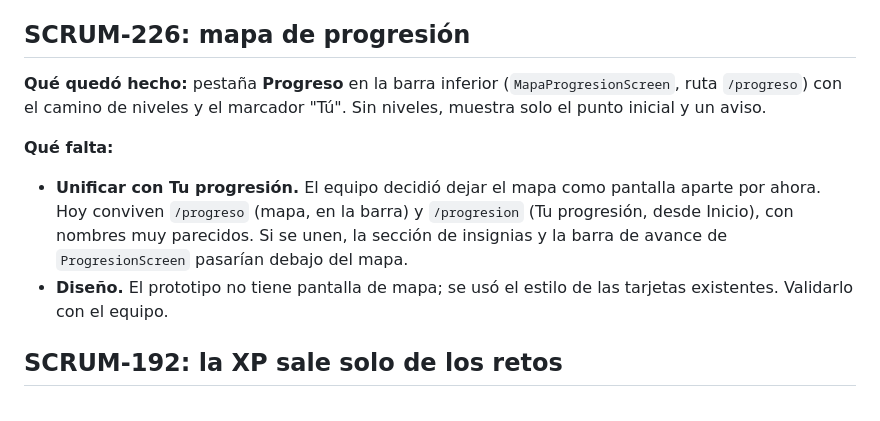
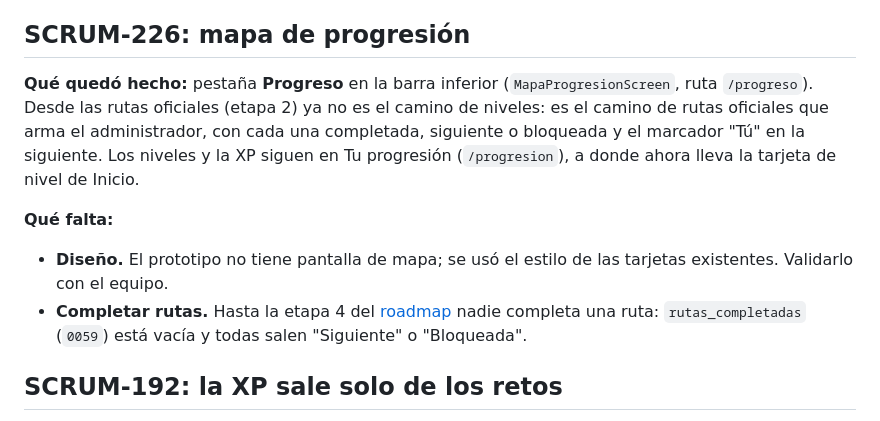
Before and after one commit to aaronHenao/TRAZA, a Markdown page: docs/deudas.md, the part around the change. Rendered like a GitHub page.

```diff
--- a/docs/deudas.md
+++ b/docs/deudas.md
@@ -62,12 +62,12 @@ Trabajo que quedó hecho en código pero no se puede terminar o probar del todo
 
 ## SCRUM-226: mapa de progresión
 
-**Qué quedó hecho:** pestaña **Progreso** en la barra inferior (`MapaProgresionScreen`, ruta `/progreso`) con el camino de niveles y el marcador "Tú". Sin niveles, muestra solo el punto inicial y un aviso.
+**Qué quedó hecho:** pestaña **Progreso** en la barra inferior (`MapaProgresionScreen`, ruta `/progreso`). Desde las rutas oficiales (etapa 2) ya no es el camino de niveles: es el camino de rutas oficiales que arma el administrador, con cada una completada, siguiente o bloqueada y el marcador "Tú" en la siguiente. Los niveles y la XP siguen en Tu progresión (`/progresion`), a donde ahora lleva la tarjeta de nivel de Inicio.
 
 **Qué falta:**
 
-- **Unificar con Tu progresión.** El equipo decidió dejar el mapa como pantalla aparte por ahora. Hoy conviven `/progreso` (mapa, en la barra) y `/progresion` (Tu progresión, desde Inicio), con nombres muy parecidos. Si se unen, la sección de insignias y la barra de avance de `ProgresionScreen` pasarían debajo del mapa.
 - **Diseño.** El prototipo no tiene pantalla de mapa; se usó el estilo de las tarjetas existentes. Validarlo con el equipo.
+- **Completar rutas.** Hasta la etapa 4 del [roadmap](roadmap_mapa_rutas_oficiales.md) nadie completa una ruta: `rutas_completadas` (`0059`) está vacía y todas salen "Siguiente" o "Bloqueada".
 
 ## SCRUM-192: la XP sale solo de los retos
 
```
Also changed, not shown: docs/roadmap_mapa_rutas_oficiales.md (+1 -1 lines).
